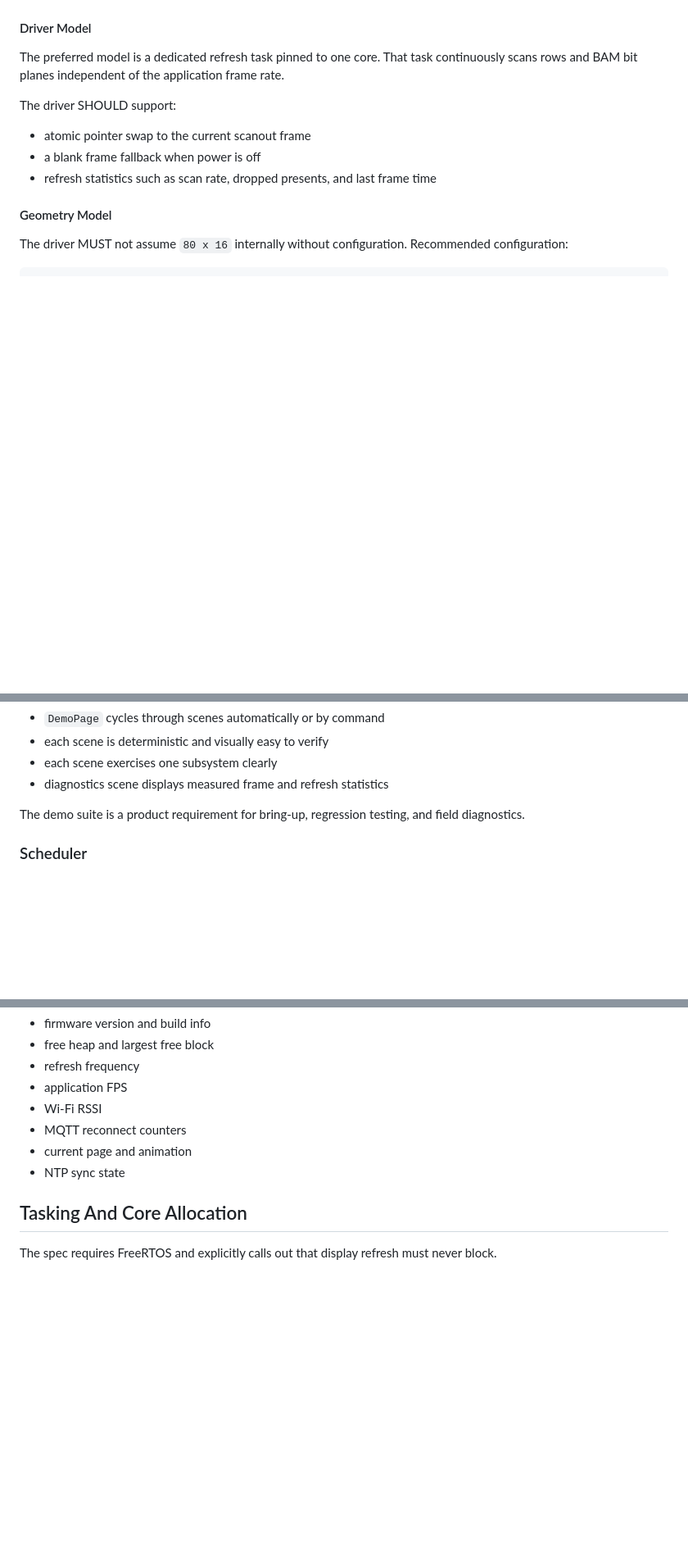
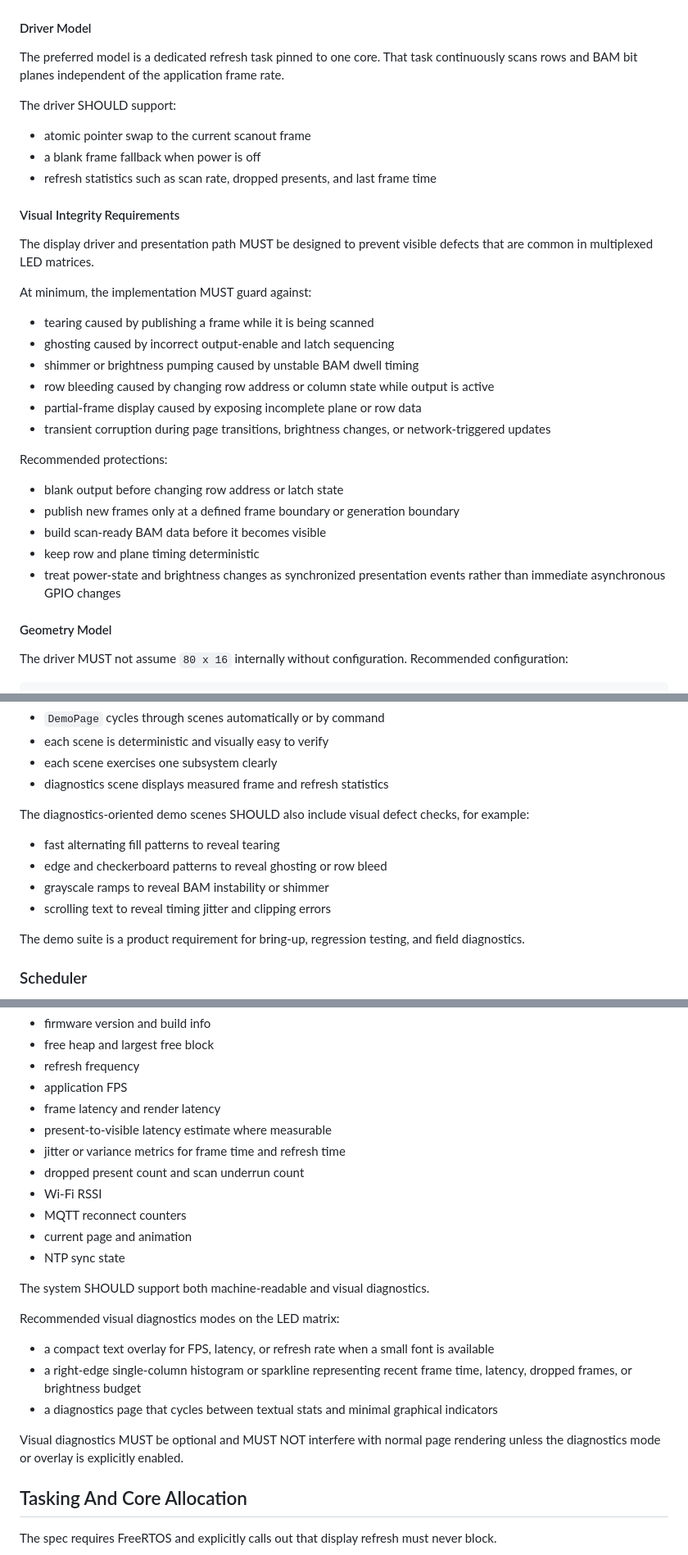
Before and after one commit to kumy/Appolo-Matrix-Display-ESP32, a Markdown page: TECHNICAL-REFERENCE.md, 3 parts joined by grey strips. Shown at 82% size. GitHub-like rendering; blank space fills up the shorter version.

Commit message:
docs: refinaments

```diff
--- a/TECHNICAL-REFERENCE.md
+++ b/TECHNICAL-REFERENCE.md
@@ -289,6 +290,27 @@ The driver SHOULD support:
 - atomic pointer swap to the current scanout frame
 - a blank frame fallback when power is off
 - refresh statistics such as scan rate, dropped presents, and last frame time
+
+#### Visual Integrity Requirements
+
+The display driver and presentation path MUST be designed to prevent visible defects that are common in multiplexed LED matrices.
+
+At minimum, the implementation MUST guard against:
+
+- tearing caused by publishing a frame while it is being scanned
+- ghosting caused by incorrect output-enable and latch sequencing
+- shimmer or brightness pumping caused by unstable BAM dwell timing
+- row bleeding caused by changing row address or column state while output is active
+- partial-frame display caused by exposing incomplete plane or row data
+- transient corruption during page transitions, brightness changes, or network-triggered updates
+
+Recommended protections:
+
+- blank output before changing row address or latch state
+- publish new frames only at a defined frame boundary or generation boundary
+- build scan-ready BAM data before it becomes visible
+- keep row and plane timing deterministic
+- treat power-state and brightness changes as synchronized presentation events rather than immediate asynchronous GPIO changes
 
 #### Geometry Model
 
@@ -618,6 +640,13 @@ Recommended behavior:
 - each scene is deterministic and visually easy to verify
 - each scene exercises one subsystem clearly
 - diagnostics scene displays measured frame and refresh statistics
+
+The diagnostics-oriented demo scenes SHOULD also include visual defect checks, for example:
+
+- fast alternating fill patterns to reveal tearing
+- edge and checkerboard patterns to reveal ghosting or row bleed
+- grayscale ramps to reveal BAM instability or shimmer
+- scrolling text to reveal timing jitter and clipping errors
 
 The demo suite is a product requirement for bring-up, regression testing, and field diagnostics.
 
@@ -1034,10 +1063,24 @@ Diagnostics SHOULD expose:
 - free heap and largest free block
 - refresh frequency
 - application FPS
+- frame latency and render latency
+- present-to-visible latency estimate where measurable
+- jitter or variance metrics for frame time and refresh time
+- dropped present count and scan underrun count
 - Wi-Fi RSSI
 - MQTT reconnect counters
 - current page and animation
 - NTP sync state
+
+The system SHOULD support both machine-readable and visual diagnostics.
+
+Recommended visual diagnostics modes on the LED matrix:
+
+- a compact text overlay for FPS, latency, or refresh rate when a small font is available
+- a right-edge single-column histogram or sparkline representing recent frame time, latency, dropped frames, or brightness budget
+- a diagnostics page that cycles between textual stats and minimal graphical indicators
+
+Visual diagnostics MUST be optional and MUST NOT interfere with normal page rendering unless the diagnostics mode or overlay is explicitly enabled.
 
 ## Tasking And Core Allocation
 
```
Also changed, not shown: other parts of TECHNICAL-REFERENCE.md (+15 -0 lines).
